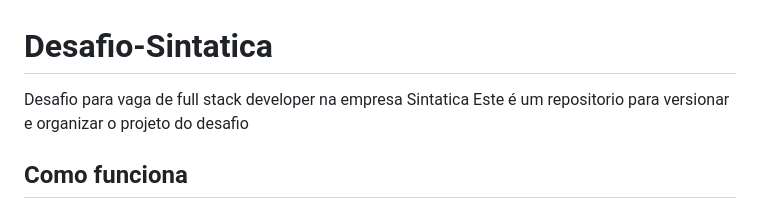
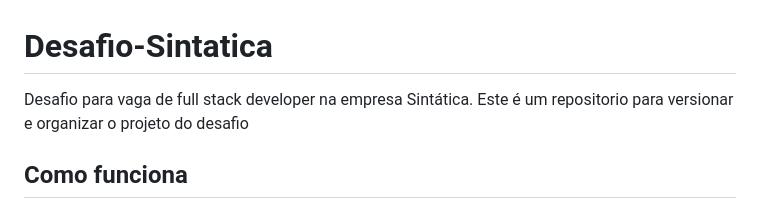
Before and after one commit to Felipeness/Desafio-Sintatica, a Markdown page: README.md, the part around the change. Rendered like a GitHub page.

```diff
--- a/README.md
+++ b/README.md
@@ -1,5 +1,5 @@
 # Desafio-Sintatica
-Desafio para vaga de full stack developer na empresa Sintatica
+Desafio para vaga de full stack developer na empresa Sintática.
 Este é um repositorio para versionar e organizar o projeto do desafio
 
 ## Como funciona
```
